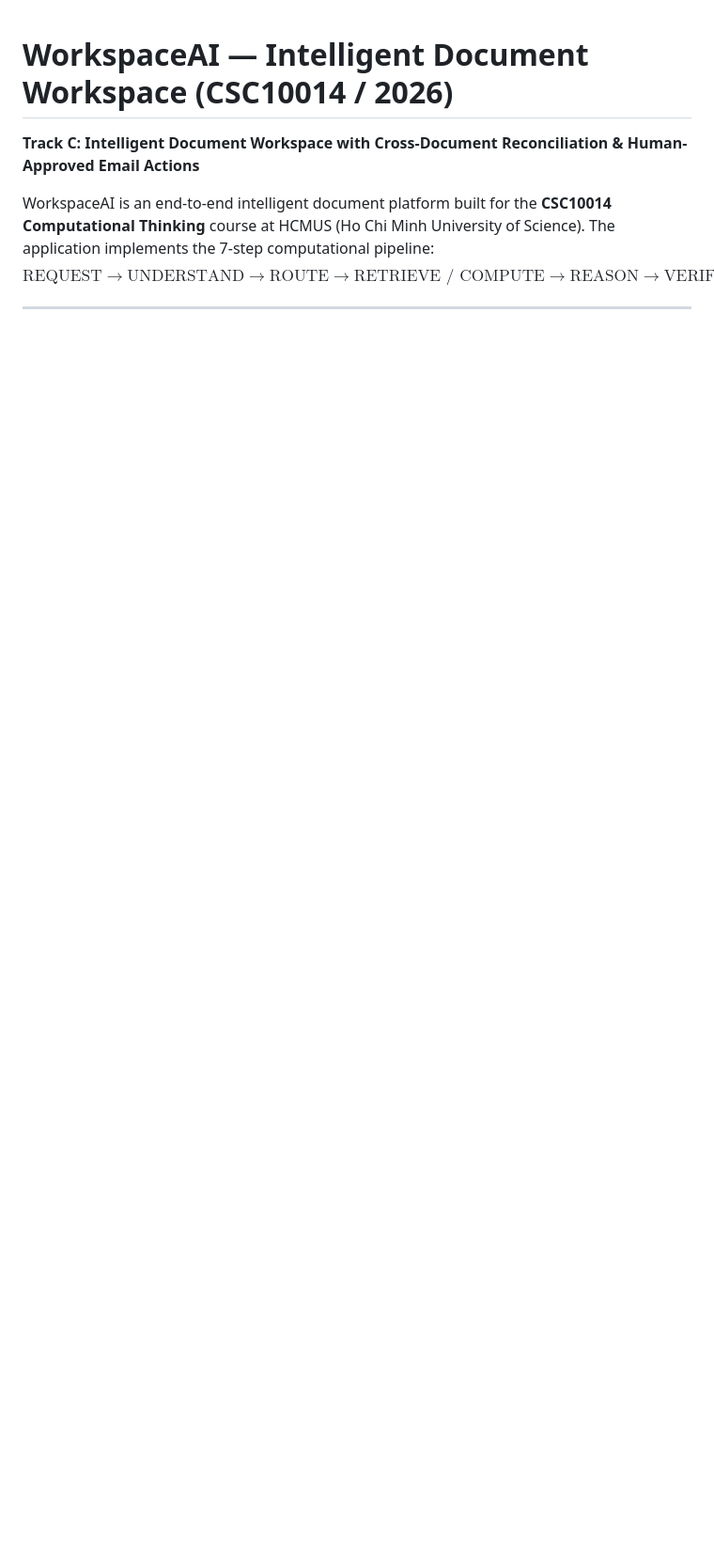
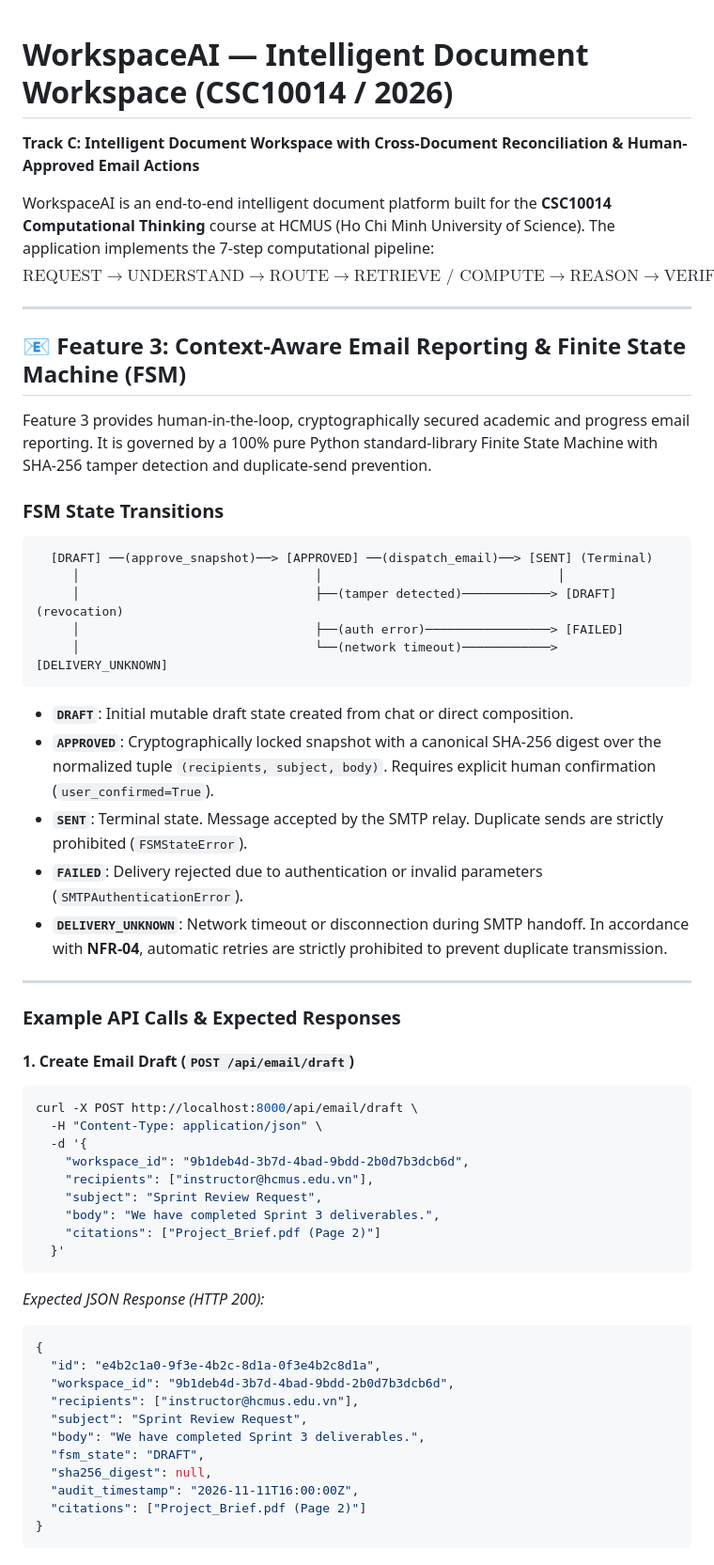
Before and after one commit to hoanghaiviet100-creator/WorkSpaceAI, a Markdown page: README.md, the part around one of its changes. Shown at 94% size. Rendered like a GitHub page; blank space fills up the shorter version.

Commit message:
docs(readme): add email fsm specification, api curl examples, and test guide

````diff
--- a/README.md
+++ b/README.md
@@ -4,3 +4,56 @@
 
 WorkspaceAI is an end-to-end intelligent document platform built for the **CSC10014 Computational Thinking** course at HCMUS (Ho Chi Minh University of Science). The application implements the 7-step computational pipeline:
 $$\text{REQUEST} \longrightarrow \text{UNDERSTAND} \longrightarrow \text{ROUTE} \longrightarrow \text{RETRIEVE / COMPUTE} \longrightarrow \text{REASON} \longrightarrow \text{VERIFY} \longrightarrow \text{RESPOND / ACT}$$
+
+---
+
+## 📧 Feature 3: Context-Aware Email Reporting & Finite State Machine (FSM)
+
+Feature 3 provides human-in-the-loop, cryptographically secured academic and progress email reporting. It is governed by a 100% pure Python standard-library Finite State Machine with SHA-256 tamper detection and duplicate-send prevention.
+
+### FSM State Transitions
+```text
+  [DRAFT] ──(approve_snapshot)──> [APPROVED] ──(dispatch_email)──> [SENT] (Terminal)
+     │                                │                                │
+     │                                ├──(tamper detected)────────────> [DRAFT] (revocation)
+     │                                ├──(auth error)─────────────────> [FAILED]
+     │                                └──(network timeout)────────────> [DELIVERY_UNKNOWN]
+```
+
+- **`DRAFT`**: Initial mutable draft state created from chat or direct composition.
+- **`APPROVED`**: Cryptographically locked snapshot with a canonical SHA-256 digest over the normalized tuple `(recipients, subject, body)`. Requires explicit human confirmation (`user_confirmed=True`).
+- **`SENT`**: Terminal state. Message accepted by the SMTP relay. Duplicate sends are strictly prohibited (`FSMStateError`).
+- **`FAILED`**: Delivery rejected due to authentication or invalid parameters (`SMTPAuthenticationError`).
+- **`DELIVERY_UNKNOWN`**: Network timeout or disconnection during SMTP handoff. In accordance with **NFR-04**, automatic retries are strictly prohibited to prevent duplicate transmission.
+
+---
+
+### Example API Calls & Expected Responses
+
+#### 1. Create Email Draft (`POST /api/email/draft`)
+```bash
+curl -X POST http://localhost:8000/api/email/draft \
+  -H "Content-Type: application/json" \
+  -d '{
+    "workspace_id": "9b1deb4d-3b7d-4bad-9bdd-2b0d7b3dcb6d",
+    "recipients": ["instructor@hcmus.edu.vn"],
+    "subject": "Sprint Review Request",
+    "body": "We have completed Sprint 3 deliverables.",
+    "citations": ["Project_Brief.pdf (Page 2)"]
+  }'
+```
+*Expected JSON Response (HTTP 200):*
+```json
+{
+  "id": "e4b2c1a0-9f3e-4b2c-8d1a-0f3e4b2c8d1a",
+  "workspace_id": "9b1deb4d-3b7d-4bad-9bdd-2b0d7b3dcb6d",
+  "recipients": ["instructor@hcmus.edu.vn"],
+  "subject": "Sprint Review Request",
+  "body": "We have completed Sprint 3 deliverables.",
+  "fsm_state": "DRAFT",
+  "sha256_digest": null,
+  "audit_timestamp": "2026-11-11T16:00:00Z",
+  "citations": ["Project_Brief.pdf (Page 2)"]
+}
+```
+
````
Also changed, not shown: other parts of README.md (+82 -23 lines).
